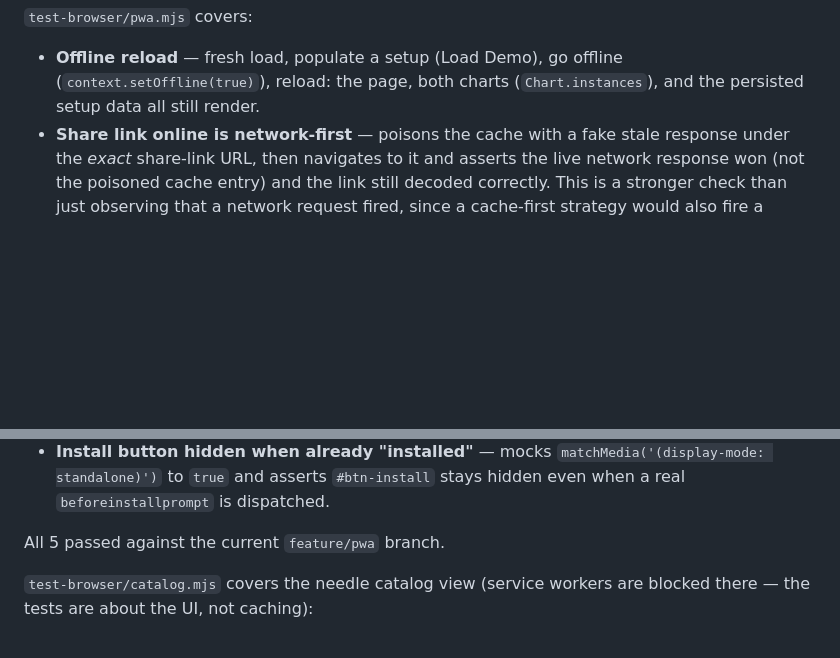
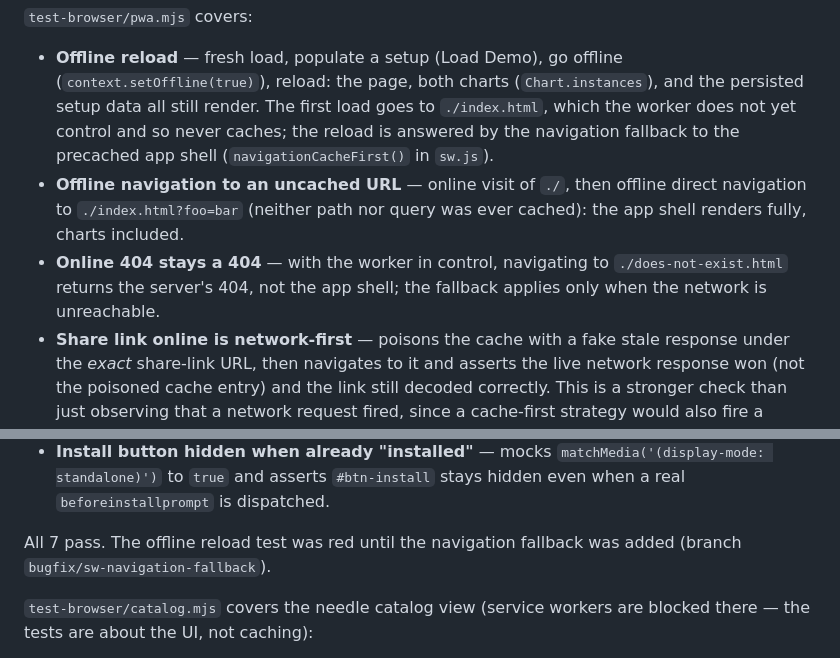
Before and after one commit to EJAIS/jettingcalc, a Markdown page: TESTING.md, 2 parts joined by grey strips. Drawn GitHub-style; blank space fills up the shorter version.

```diff
--- a/TESTING.md
+++ b/TESTING.md
@@ -66,6 +66,16 @@ browser context, so they don't share service-worker/cache state.
 - **Offline reload** — fresh load, populate a setup (Load Demo), go
   offline (`context.setOffline(true)`), reload: the page, both charts
   (`Chart.instances`), and the persisted setup data all still render.
+  The first load goes to `./index.html`, which the worker does not yet
+  control and so never caches; the reload is answered by the navigation
+  fallback to the precached app shell (`navigationCacheFirst()` in
+  `sw.js`).
+- **Offline navigation to an uncached URL** — online visit of `./`, then
+  offline direct navigation to `./index.html?foo=bar` (neither path nor
+  query was ever cached): the app shell renders fully, charts included.
+- **Online 404 stays a 404** — with the worker in control, navigating to
+  `./does-not-exist.html` returns the server's 404, not the app shell;
+  the fallback applies only when the network is unreachable.
 - **Share link online is network-first** — poisons the cache with a fake
   stale response under the *exact* share-link URL, then navigates to it
   and asserts the live network response won (not the poisoned cache
@@ -92,7 +102,8 @@ browser context, so they don't share service-worker/cache state.
   `#btn-install` stays hidden even when a real `beforeinstallprompt` is
   dispatched.
 
-All 5 passed against the current `feature/pwa` branch.
+All 7 pass. The offline reload test was red until the navigation
+fallback was added (branch `bugfix/sw-navigation-fallback`).
 
 `test-browser/catalog.mjs` covers the needle catalog view (service
 workers are blocked there — the tests are about the UI, not caching):
```
Also changed, not shown: CLAUDE.md (+44 -13 lines).
